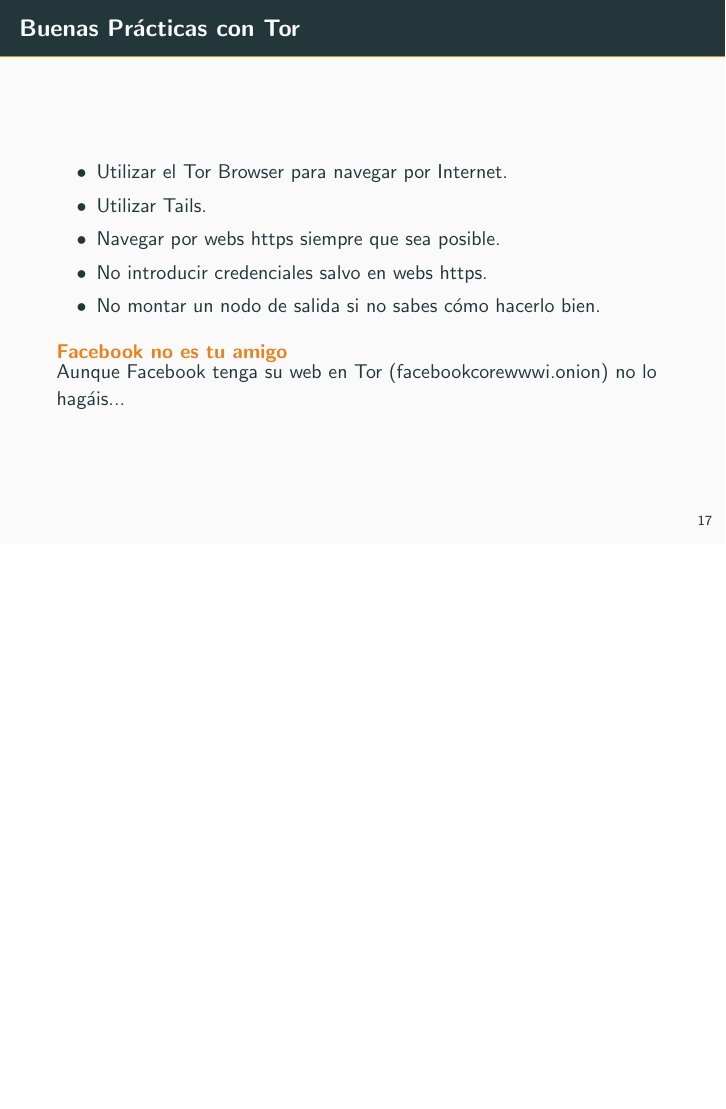
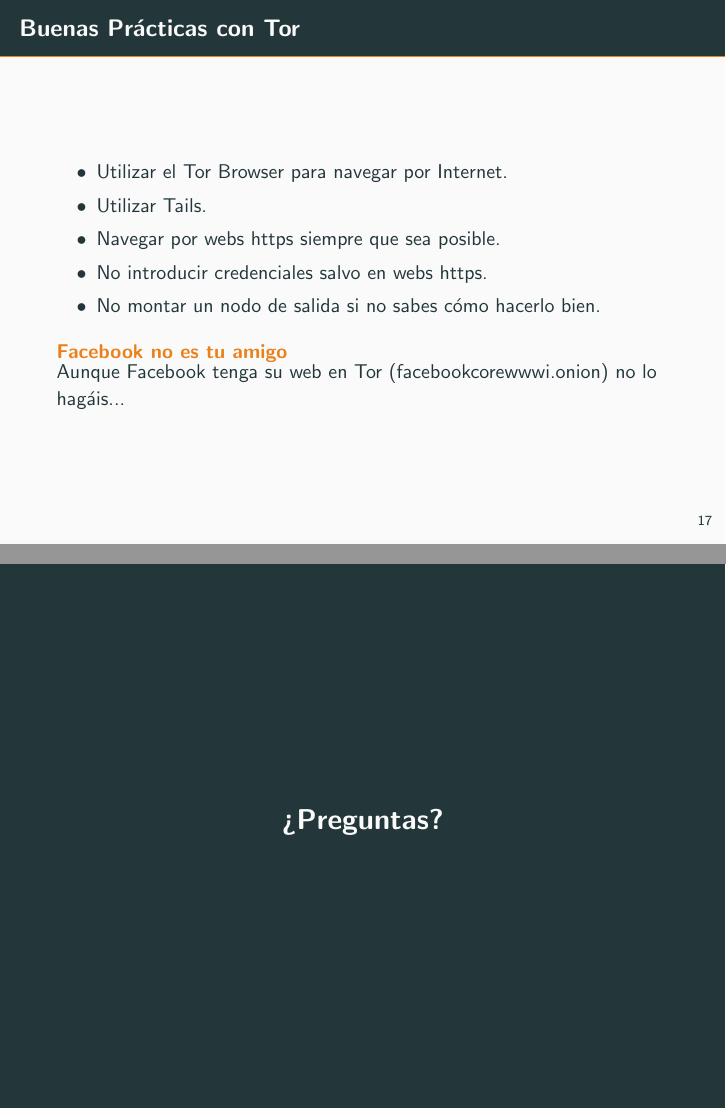
Before and after one commit to nacheteam/Charla-sobre-Tor, LaTeX slides (Presentacion/presentacion.tex): page 92 of 92 before the commit and pages 92 and 93 of 93 after it, the two joined at a grey line, the shorter picture padded with empty space. Compiled offline with pdfLaTeX.

Commit message:
Finalizada la primera versión de las diapositivas.

```diff
--- a/Presentacion/presentacion.tex
+++ b/Presentacion/presentacion.tex
@@ -279,4 +279,8 @@
 	\end{alertblock}
 \end{frame}
 
+\begin{frame}[standout]
+	¿Preguntas?
+\end{frame}
+
 \end{document}
```
